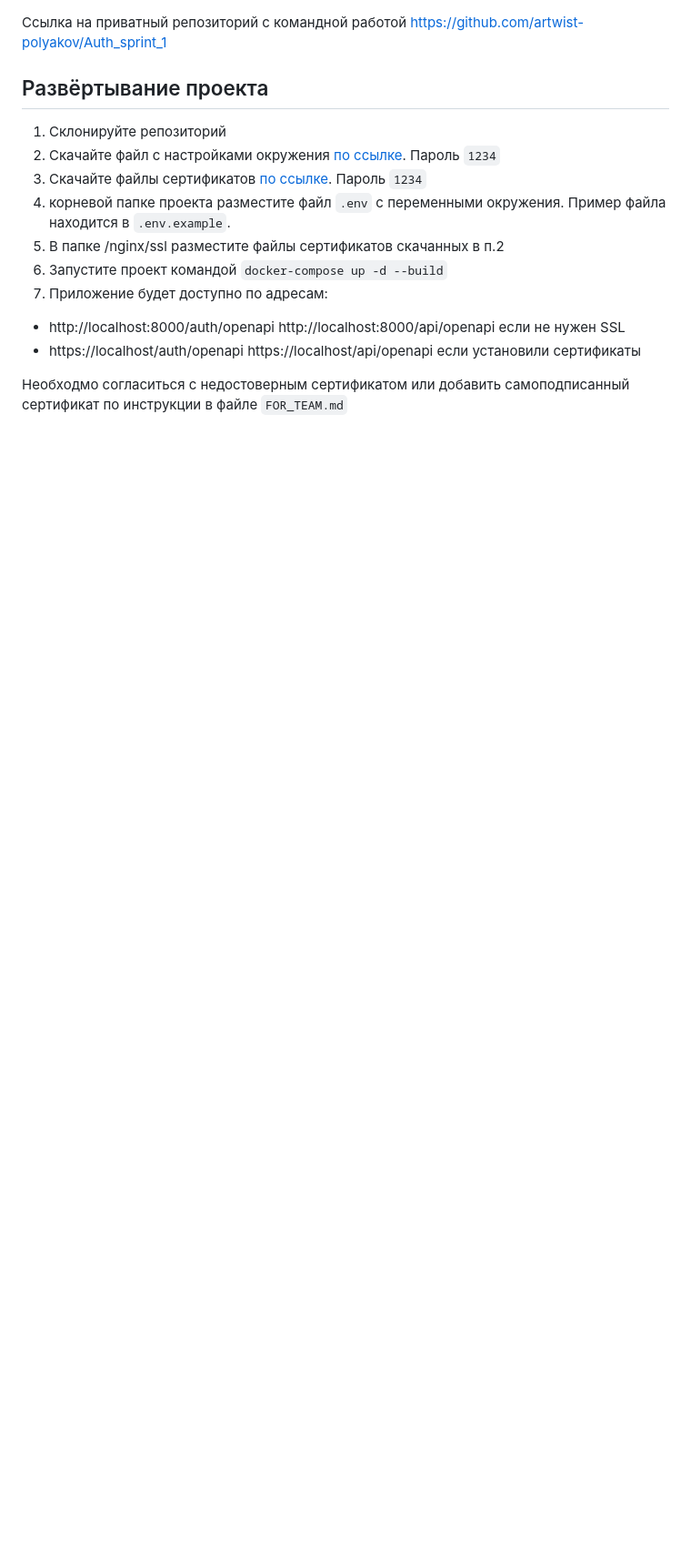
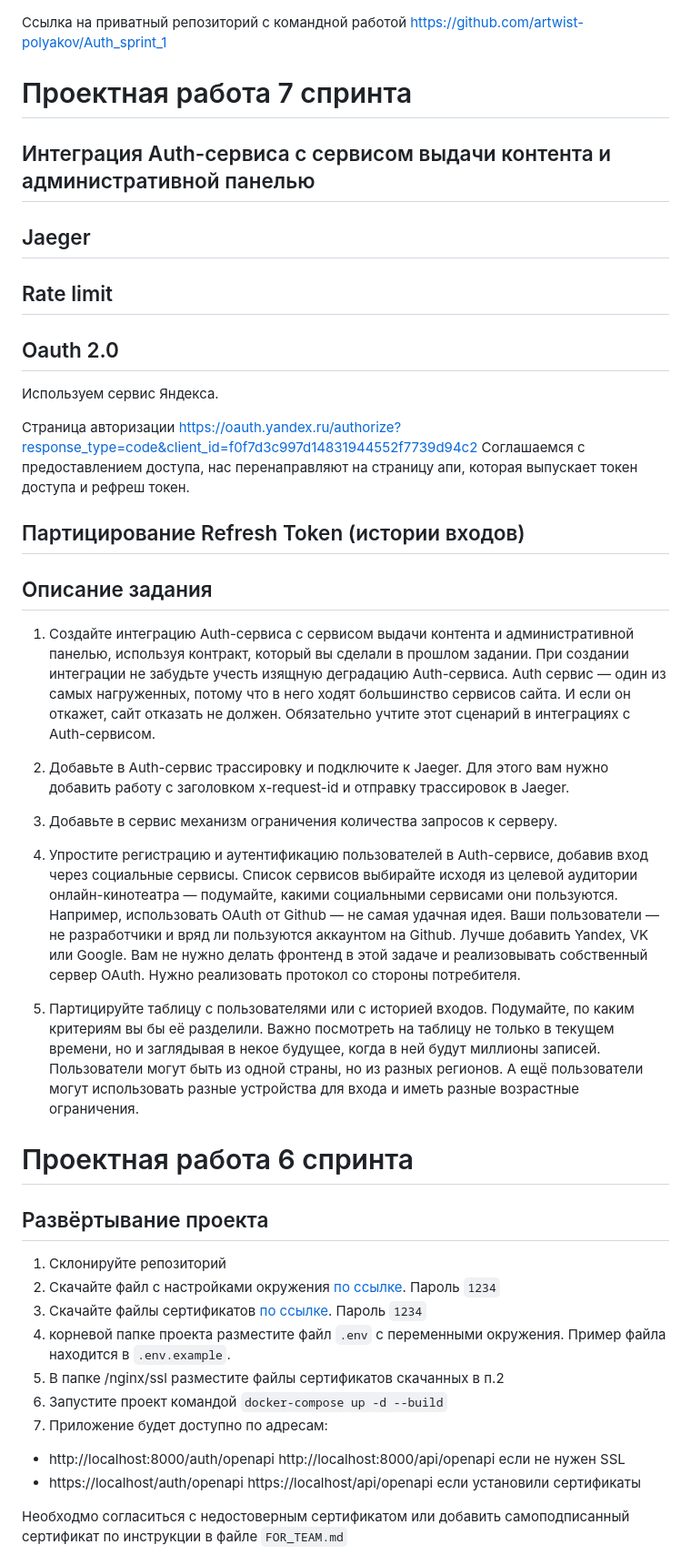
Before and after one commit to artwist-polyakov/Auth_sprint_1, a Markdown page: README.md, the part around the change printed below. Shown: that part at 91% size. Drawn GitHub-style; blank space fills up the shorter version.

```diff
--- a/README.md
+++ b/README.md
@@ -1,4 +1,41 @@
 Ссылка на приватный репозиторий с командной работой https://github.com/artwist-polyakov/Auth_sprint_1
+
+# Проектная работа 7 спринта
+
+## Интеграция Auth-сервиса с сервисом выдачи контента и административной панелью
+
+## Jaeger
+
+
+## Rate limit
+
+
+## Oauth 2.0
+
+Используем сервис Яндекса.
+
+Страница авторизации https://oauth.yandex.ru/authorize?response_type=code&client_id=f0f7d3c997d14831944552f7739d94c2
+Соглашаемся с предоставлением доступа, нас перенаправляют на страницу апи, которая выпускает токен доступа и рефреш токен.
+
+## Партицирование Refresh Token (истории входов)
+
+## Описание задания
+
+1. Создайте интеграцию Auth-сервиса с сервисом выдачи контента и административной панелью, используя контракт, который вы сделали в прошлом задании.
+При создании интеграции не забудьте учесть изящную деградацию Auth-сервиса. Auth сервис — один из самых нагруженных, потому что в него ходят большинство сервисов сайта. И если он откажет, сайт отказать не должен. Обязательно учтите этот сценарий в интеграциях с Auth-сервисом.
+
+2. Добавьте в Auth-сервис трассировку и подключите к Jaeger. Для этого вам нужно добавить работу с заголовком x-request-id и отправку трассировок в Jaeger.
+
+3. Добавьте в сервис механизм ограничения количества запросов к серверу.
+
+4. Упростите регистрацию и аутентификацию пользователей в Auth-сервисе, добавив вход через социальные сервисы. Список сервисов выбирайте исходя из целевой аудитории онлайн-кинотеатра — подумайте, какими социальными сервисами они пользуются. Например, использовать OAuth от Github — не самая удачная идея. Ваши пользователи — не разработчики и вряд ли пользуются аккаунтом на Github. Лучше добавить Yandex, VK или Google.
+ Вам не нужно делать фронтенд в этой задаче и реализовывать собственный сервер OAuth. Нужно реализовать протокол со стороны потребителя.
+
+5. Партицируйте таблицу с пользователями или с историей входов. Подумайте, по каким критериям вы бы её разделили. Важно посмотреть на таблицу не только в текущем времени, но и заглядывая в некое будущее, когда в ней будут миллионы записей. Пользователи могут быть из одной страны, но из разных регионов. А ещё пользователи могут использовать разные устройства для входа и иметь разные возрастные ограничения.
+
+
+
+# Проектная работа 6 спринта
 
 ## Развёртывание проекта
 
```
Also changed, not shown: other parts of README.md (+6 -25 lines).
